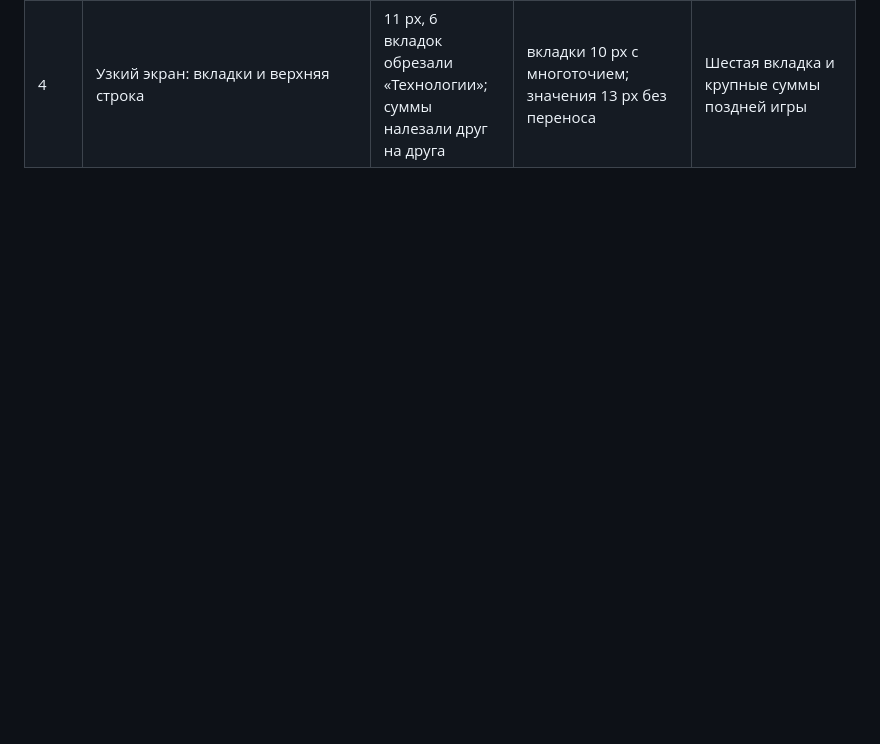
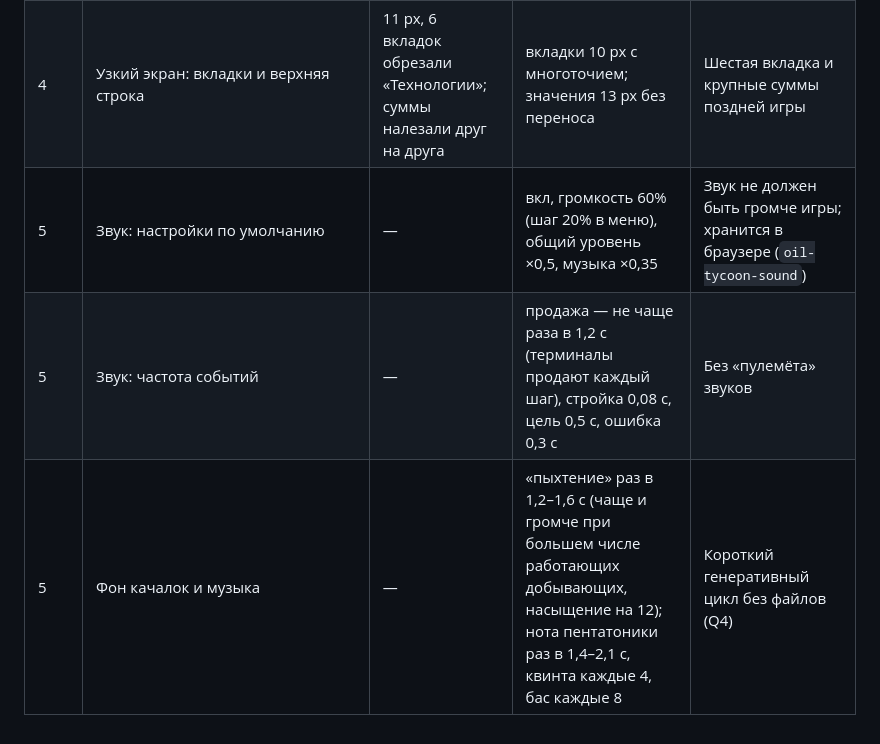
Before and after one commit to SoftwareSolutionsTandem/oil-tyccon_test1, a Markdown page: docs/DECISIONS.md, the part around the change. Rendered like a GitHub page; blank space fills up the shorter version.

```diff
--- a/docs/DECISIONS.md
+++ b/docs/DECISIONS.md
@@ -100,3 +100,6 @@
 | 4 | Поля корзины | — | добыча, выручка, прибыль за минуту (по приросту `totals`, учитывает и ручную продажу), средняя цена лёгкой нефти (интеграл по времени), касса и долг на конце минуты | Задание этапа 4 |
 | 4 | Панель «Статистика» | — | 4 графика, окно 1 ч / 4 ч, отметки целей (золотые) и исследований (голубые); на десктопе — свёрнута в правой колонке, на телефоне — 6-я вкладка | Перерисовка только при закрытии минуты или смене окна |
 | 4 | Узкий экран: вкладки и верхняя строка | 11 px, 6 вкладок обрезали «Технологии»; суммы налезали друг на друга | вкладки 10 px с многоточием; значения 13 px без переноса | Шестая вкладка и крупные суммы поздней игры |
+| 5 | Звук: настройки по умолчанию | — | вкл, громкость 60% (шаг 20% в меню), общий уровень ×0,5, музыка ×0,35 | Звук не должен быть громче игры; хранится в браузере (`oil-tycoon-sound`) |
+| 5 | Звук: частота событий | — | продажа — не чаще раза в 1,2 с (терминалы продают каждый шаг), стройка 0,08 с, цель 0,5 с, ошибка 0,3 с | Без «пулемёта» звуков |
+| 5 | Фон качалок и музыка | — | «пыхтение» раз в 1,2–1,6 с (чаще и громче при большем числе работающих добывающих, насыщение на 12); нота пентатоники раз в 1,4–2,1 с, квинта каждые 4, бас каждые 8 | Короткий генеративный цикл без файлов (Q4) |
```
Also changed, not shown: docs/ARCHITECTURE.md (+2 -0 lines), docs/DESIGN.md (+11 -0 lines).
